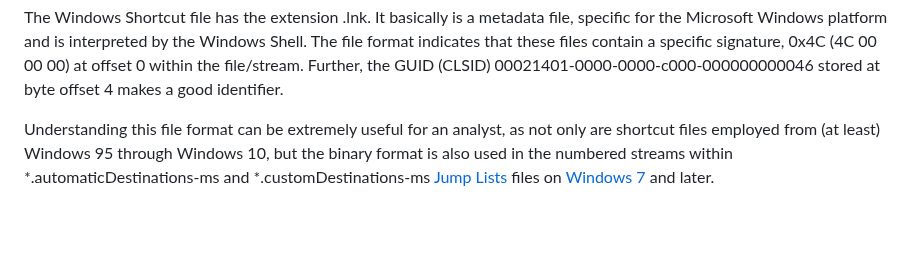
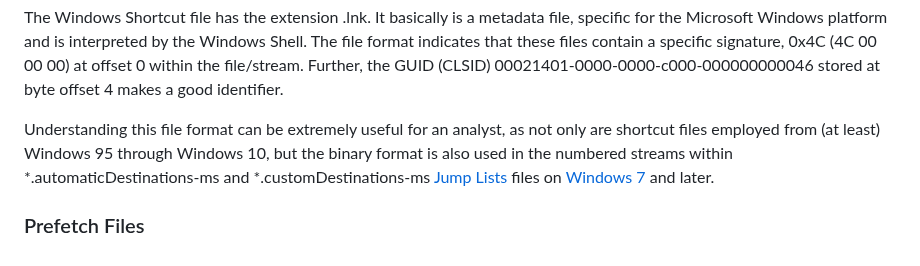
Before and after one commit to luke-mckeever/Cyber_Vault, a Markdown page: Knowledge Articles/Digital Forensics.md, the part around the change. Rendered like a GitHub page; blank space fills up the shorter version.

```diff
--- a/Knowledge Articles/Digital Forensics.md
+++ b/Knowledge Articles/Digital Forensics.md
@@ -219,3 +219,6 @@ Link File Location -
 The Windows Shortcut file has the extension .lnk. It basically is a metadata file, specific for the Microsoft Windows platform and is interpreted by the Windows Shell. The file format indicates that these files contain a specific signature, 0x4C (4C 00 00 00) at offset 0 within the file/stream. Further, the GUID (CLSID) 00021401-0000-0000-c000-000000000046 stored at byte offset 4 makes a good identifier.
 
 Understanding this file format can be extremely useful for an analyst, as not only are shortcut files employed from (at least) Windows 95 through Windows 10, but the binary format is also used in the numbered streams within *.automaticDestinations-ms and *.customDestinations-ms [Jump Lists](https://forensics.wiki/jump_lists/) files on [Windows 7](https://forensics.wiki/windows_7/) and later.
+
+
+### Prefetch Files
```
